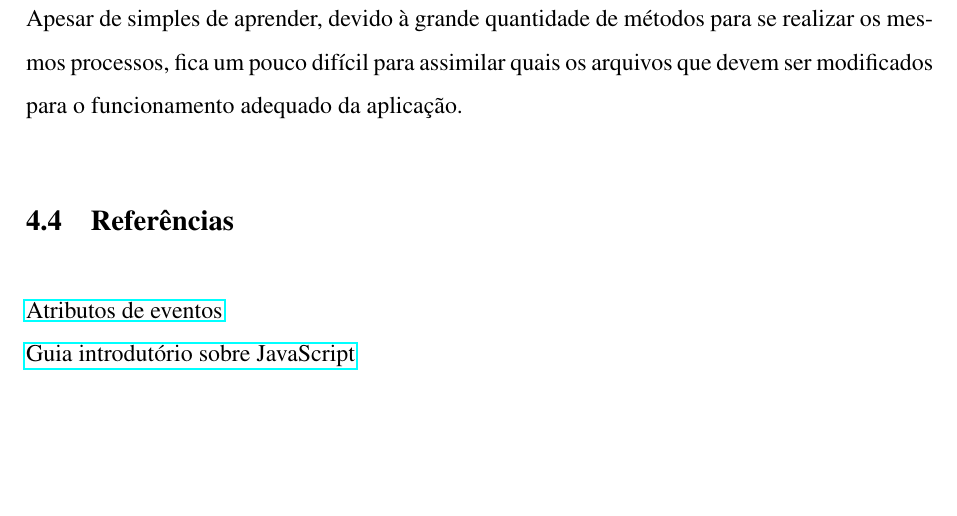
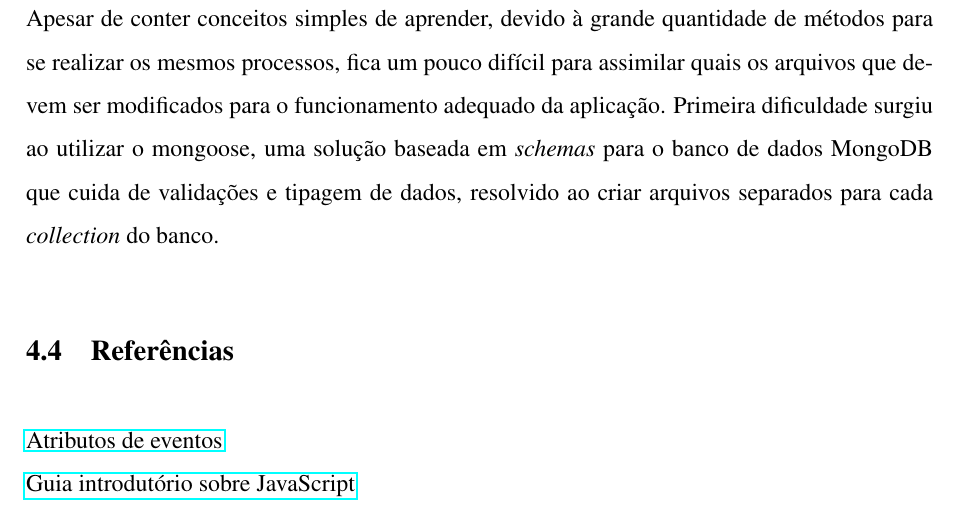
Before and after one commit to victor-vct/final-paper, a LaTeX document (steps-and-difficulties/etapas_dificuldades.tex): part of page 15 of 15, cut so that both start at the same text, the shorter picture padded with empty space. Compiled offline with pdfLaTeX.

Commit message:
teacher's changes

```diff
--- a/steps-and-difficulties/etapas_dificuldades.tex
+++ b/steps-and-difficulties/etapas_dificuldades.tex
@@ -306,7 +306,8 @@ Plataforma principal para o funcionamento da pilha MEAN. Ele utiliza o gerenciad
 
 \subsection{Dificuldades}
 
-Apesar de simples de aprender, devido à grande quantidade de métodos para se realizar os mesmos processos, fica um pouco difícil para assimilar quais os arquivos que devem ser modificados para o funcionamento adequado da aplicação.
+Apesar de conter conceitos simples de aprender, devido à grande quantidade de métodos para se realizar os mesmos processos, fica um pouco difícil para assimilar quais os arquivos que devem ser modificados para o funcionamento adequado da aplicação.
+Primeira dificuldade surgiu ao utilizar o mongoose, uma solução baseada em \textit{schemas} para o banco de dados MongoDB que cuida de validações e tipagem de dados, resolvido ao criar arquivos separados para cada \textit{collection} do banco.
 
 
 \subsection{Referências}
```
